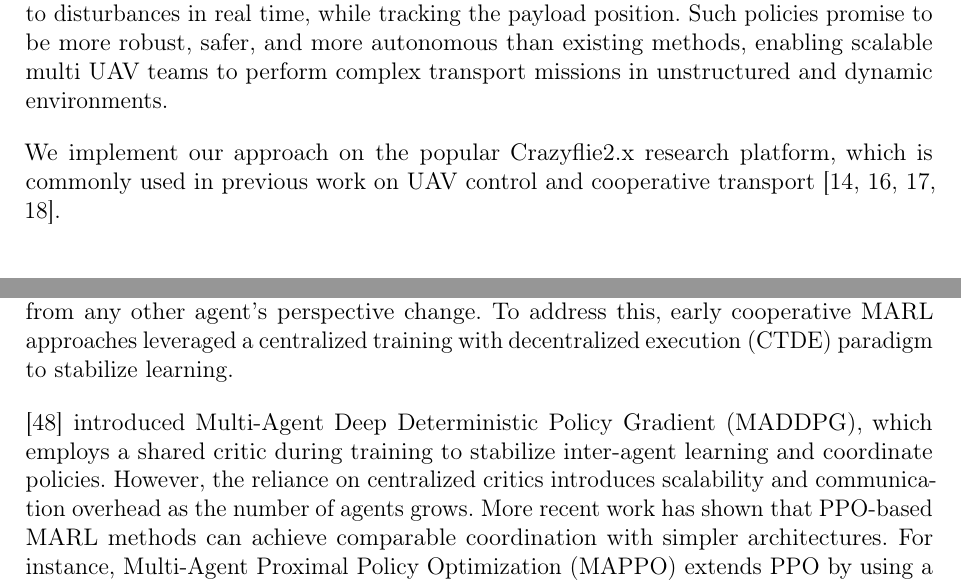
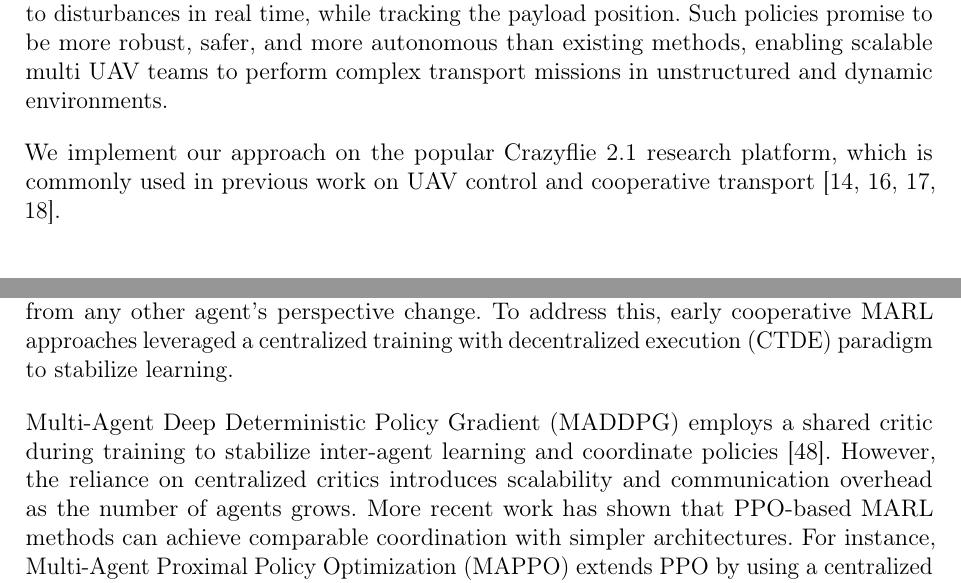
Before and after one commit to viktorlorentz/quad-rl, a LaTeX thesis (thesis/thesis.tex, which reads thesis/chapters/1-intro.tex, thesis/chapters/2-related-work.tex): two parts of pages 12 and 19 of 75, joined at a grey line, cut so that both start at the same text. Compiled offline with pdfLaTeX.

Commit message:
minor changes

```diff
--- a/thesis/chapters/1-intro.tex
+++ b/thesis/chapters/1-intro.tex
@@ -14,7 +14,7 @@ A particularly challenging application for \glspl{uav} is aerial payload transpo
 
 The goal of this thesis is to develop a deep \gls{rl} approach for coordinated multi \gls{uav} payload transport, with a focus on cable suspended loads. By designing an efficient training pipeline that supports decentralized learning, we aim to achieve control policies that can stabilize the suspended payload, distribute load forces evenly among cooperating \glspl{uav}, and adapt to disturbances in real time, while tracking the payload position. Such policies promise to be more robust, safer, and more autonomous than existing methods, enabling scalable multi \gls{uav} teams to perform complex transport missions in unstructured and dynamic environments.
 
-We implement our approach on the popular Crazyflie2.x research platform, which is commonly used in previous work on \gls{uav} control and cooperative transport \autocite{Wahba2024,huang_collision_2024,eschmann_learning_2024,chen_what_2024}.
+We implement our approach on the popular Crazyflie 2.1 research platform, which is commonly used in previous work on \gls{uav} control and cooperative transport \autocite{Wahba2024,huang_collision_2024,eschmann_learning_2024,chen_what_2024}.
 \section{Research Objectives}
 To address the challenges outlined above, this work is guided by the following research objectives:
 \begin{itemize}
--- a/thesis/chapters/2-related-work.tex
+++ b/thesis/chapters/2-related-work.tex
@@ -143,7 +143,7 @@ Specialized payload-transport simulators, such as RotorTM \cite{Li2022RotorTMAF}
 
 \gls{marl} has emerged as a powerful framework for multi-agent cooperative tasks, enabling agents to learn coordinated behaviors in dynamic environments. The key challenge in \gls{marl} is addressing non-stationarity. As each agent learns, the environment dynamics from any other agent's perspective change. To address this, early cooperative \gls{marl} approaches leveraged a \gls{ctde}  paradigm to stabilize learning.
 
-\cite{Lowe2017MultiAgentAF} introduced Multi-Agent Deep Deterministic Policy Gradient (MADDPG), which employs a shared critic during training to stabilize inter-agent learning and coordinate policies. However, the reliance on centralized critics introduces scalability and communication overhead as the number of agents grows. More recent work has shown that \gls{ppo}-based \gls{marl} methods can achieve comparable coordination with simpler architectures. For instance, \gls{mappo} extends \gls{ppo} by using a centralized value function during training and has demonstrated performance on par with earlier \gls{ctde} methods across standard benchmarks \cite{yu_surprising_2022}. Findings from \cite{witt_is_2020} show that \gls{ippo}, where each agent trains its own \gls{ppo} instance without any shared critic or centralized state, often matches or even outperforms \gls{mappo} on tasks such as the StarCraft Multi-Agent Challenge (SMAC). Benchmarking studies confirm that \gls{mappo} nearly matches or exceeds other \gls{marl} algorithms, while maintaining a minimal and straightforward architecture \cite{Papoudakis2020BenchmarkingMD}.
+Multi-Agent Deep Deterministic Policy Gradient (MADDPG) employs a shared critic during training to stabilize inter-agent learning and coordinate policies \cite{Lowe2017MultiAgentAF}. However, the reliance on centralized critics introduces scalability and communication overhead as the number of agents grows. More recent work has shown that \gls{ppo}-based \gls{marl} methods can achieve comparable coordination with simpler architectures. For instance, \gls{mappo} extends \gls{ppo} by using a centralized value function during training and has demonstrated performance on par with earlier \gls{ctde} methods across standard benchmarks \cite{yu_surprising_2022}. Findings from \cite{witt_is_2020} show that \gls{ippo}, where each agent trains its own \gls{ppo} instance without any shared critic or centralized state, often matches or even outperforms \gls{mappo} on tasks such as the StarCraft Multi-Agent Challenge (SMAC). Benchmarking studies confirm that \gls{mappo} nearly matches or exceeds other \gls{marl} algorithms, while maintaining a minimal and straightforward architecture \cite{Papoudakis2020BenchmarkingMD}.
 
 Real-world \gls{marl} implementations have demonstrated the viability of decentralized learning for collaborative robotics tasks similar to multi-\gls{uav} payload transport. For example, \cite{Chen2022TowardsHBA} developed decentralized policies for multi-robot manipulation under uncertainty. \cite{Pandit2024LearningDM} demonstrated cooperative payload transport across uneven terrain without retraining and \cite{Ji2021ReinforcementLF} enabled formation control with obstacle avoidance using only local observations. Other works, such as \cite{Chen2025DecentralizedNO}, applied decentralized \gls{marl} to coordinate multiple robots towing loads with complex dynamics like quadruped platforms. These results highlight the suitability of \gls{ppo}-based \gls{marl} methods (e.g., \gls{ippo} and \gls{mappo}) for multi-\gls{uav} payload transport, since they can scale to larger teams and adapt to dynamic interactions without requiring explicit global state estimation during execution.
 
```
Also changed, not shown: thesis/chapters/3-background.tex (+1 -1 lines), thesis/chapters/2-related-work.tex (2 more changed lines).
